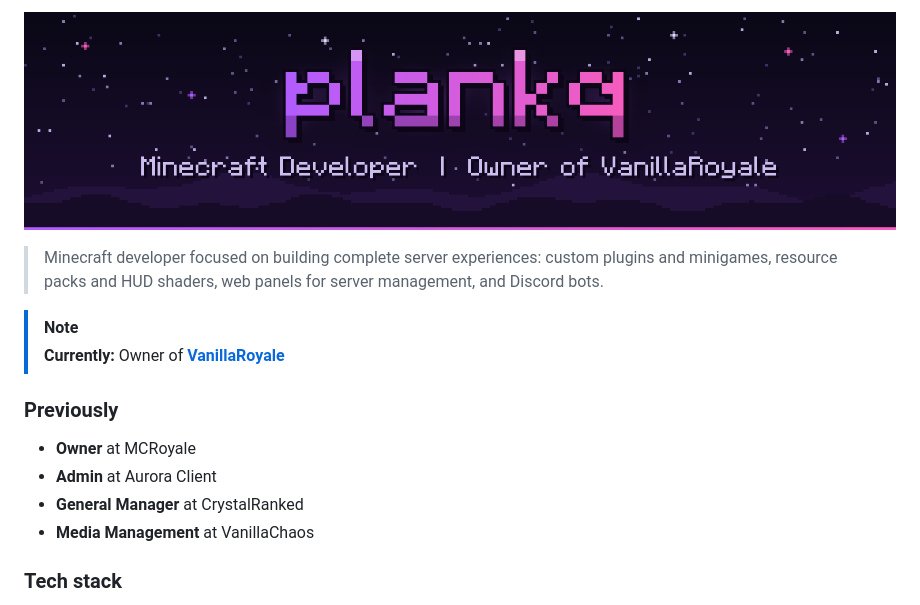
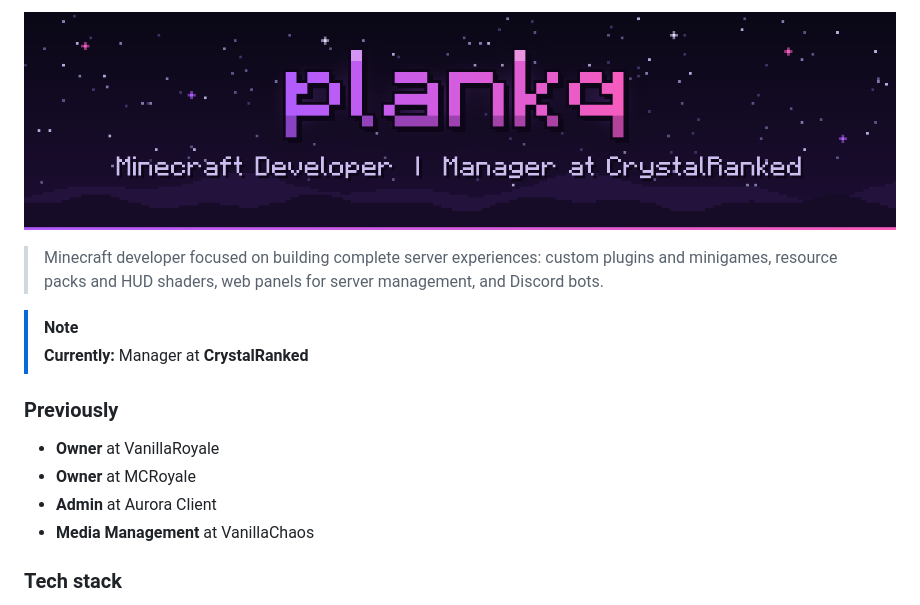
Before and after one commit to plankq/plankq, a Markdown page: README.md, the part around the change. GitHub-like rendering; pictures changed too: banner.png.

Commit message:
Now manager at CrystalRanked

```diff
--- a/README.md
+++ b/README.md
@@ -5,13 +5,13 @@
 > Minecraft developer focused on building complete server experiences: custom plugins and minigames, resource packs and HUD shaders, web panels for server management, and Discord bots.
 
 > [!NOTE]
-> **Currently:** Owner of **[VanillaRoyale](https://discord.gg/vanillaroyale)**
+> **Currently:** Manager at **CrystalRanked**
 
 ### Previously
 
+- **Owner** at VanillaRoyale
 - **Owner** at MCRoyale
 - **Admin** at Aurora Client
-- **General Manager** at CrystalRanked
 - **Media Management** at VanillaChaos
 
 ### Tech stack
```
